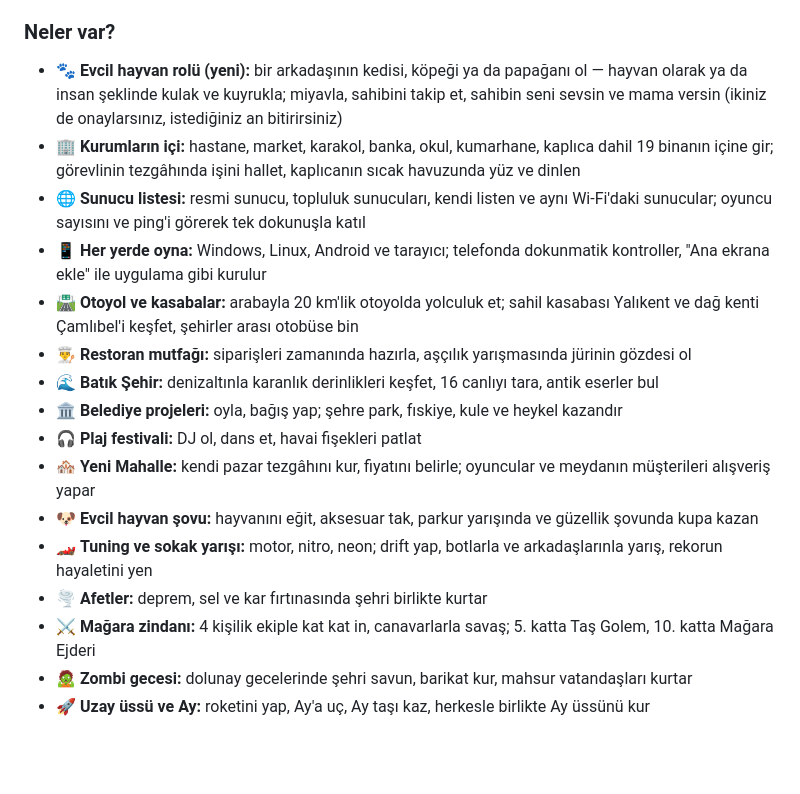
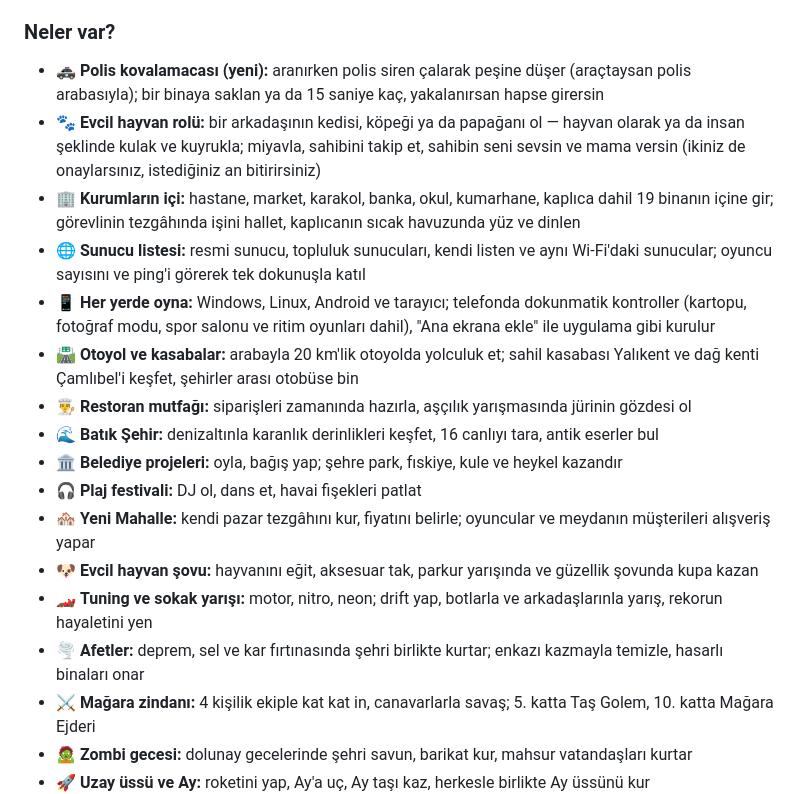
Before and after one commit to johntitor08/mycity-online, a Markdown page: docs/tanitim/itch_sayfasi.md, the part around the change. GitHub-like rendering; blank space fills up the shorter version.

Commit message:
itch metni: polis kovalamacası, telefon kontrolleri, enkaz
Co-Authored-By: Claude Opus 5.5 <noreply@anthropic.com>

```diff
--- a/docs/tanitim/itch_sayfasi.md
+++ b/docs/tanitim/itch_sayfasi.md
@@ -15,10 +15,11 @@ Kendi şehrini kur: 30 adalı okyanus, kendi adan, tren, sinema, paintball — T
 **MyCity Online**, arkadaşlarınla aynı şehirde yaşadığın, Türkçe, ücretsiz ve çok oyunculu bir yaşam/simülasyon oyunu. Arsa al, ev kur, işletme aç, meslek seç, balık tut, dağa tırman, korsan hazinesi ara — hepsi aynı dünyada, aynı anda.
 
 ### Neler var?
-- 🐾 **Evcil hayvan rolü (yeni):** bir arkadaşının kedisi, köpeği ya da papağanı ol — hayvan olarak ya da insan şeklinde kulak ve kuyrukla; miyavla, sahibini takip et, sahibin seni sevsin ve mama versin (ikiniz de onaylarsınız, istediğiniz an bitirirsiniz)
+- 🚓 **Polis kovalamacası (yeni):** aranırken polis siren çalarak peşine düşer (araçtaysan polis arabasıyla); bir binaya saklan ya da 15 saniye kaç, yakalanırsan hapse girersin
+- 🐾 **Evcil hayvan rolü:** bir arkadaşının kedisi, köpeği ya da papağanı ol — hayvan olarak ya da insan şeklinde kulak ve kuyrukla; miyavla, sahibini takip et, sahibin seni sevsin ve mama versin (ikiniz de onaylarsınız, istediğiniz an bitirirsiniz)
 - 🏢 **Kurumların içi:** hastane, market, karakol, banka, okul, kumarhane, kaplıca dahil 19 binanın içine gir; görevlinin tezgâhında işini hallet, kaplıcanın sıcak havuzunda yüz ve dinlen
 - 🌐 **Sunucu listesi:** resmi sunucu, topluluk sunucuları, kendi listen ve aynı Wi-Fi'daki sunucular; oyuncu sayısını ve ping'i görerek tek dokunuşla katıl
-- 📱 **Her yerde oyna:** Windows, Linux, Android ve tarayıcı; telefonda dokunmatik kontroller, "Ana ekrana ekle" ile uygulama gibi kurulur
+- 📱 **Her yerde oyna:** Windows, Linux, Android ve tarayıcı; telefonda dokunmatik kontroller (kartopu, fotoğraf modu, spor salonu ve ritim oyunları dahil), "Ana ekrana ekle" ile uygulama gibi kurulur
 - 🛣️ **Otoyol ve kasabalar:** arabayla 20 km'lik otoyolda yolculuk et; sahil kasabası Yalıkent ve dağ kenti Çamlıbel'i keşfet, şehirler arası otobüse bin
 - 👨‍🍳 **Restoran mutfağı:** siparişleri zamanında hazırla, aşçılık yarışmasında jürinin gözdesi ol
 - 🌊 **Batık Şehir:** denizaltınla karanlık derinlikleri keşfet, 16 canlıyı tara, antik eserler bul
@@ -27,7 +28,7 @@ Kendi şehrini kur: 30 adalı okyanus, kendi adan, tren, sinema, paintball — T
 - 🏘️ **Yeni Mahalle:** kendi pazar tezgâhını kur, fiyatını belirle; oyuncular ve meydanın müşterileri alışveriş yapar
 - 🐶 **Evcil hayvan şovu:** hayvanını eğit, aksesuar tak, parkur yarışında ve güzellik şovunda kupa kazan
 - 🏎️ **Tuning ve sokak yarışı:** motor, nitro, neon; drift yap, botlarla ve arkadaşlarınla yarış, rekorun hayaletini yen
-- 🌪️ **Afetler:** deprem, sel ve kar fırtınasında şehri birlikte kurtar
+- 🌪️ **Afetler:** deprem, sel ve kar fırtınasında şehri birlikte kurtar; enkazı kazmayla temizle, hasarlı binaları onar
 - ⚔️ **Mağara zindanı:** 4 kişilik ekiple kat kat in, canavarlarla savaş; 5. katta Taş Golem, 10. katta Mağara Ejderi
 - 🧟 **Zombi gecesi:** dolunay gecelerinde şehri savun, barikat kur, mahsur vatandaşları kurtar
 - 🚀 **Uzay üssü ve Ay:** roketini yap, Ay'a uç, Ay taşı kaz, herkesle birlikte Ay üssünü kur
```
Also changed, not shown: docs/tanitim/itch_web_sayfasi.md (+3 -2 lines).
